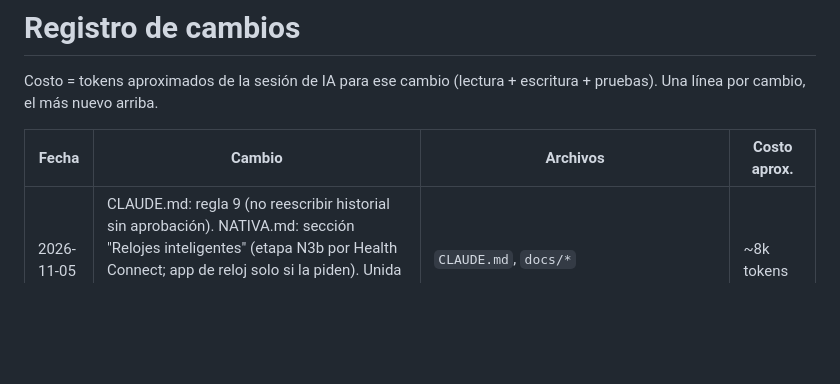
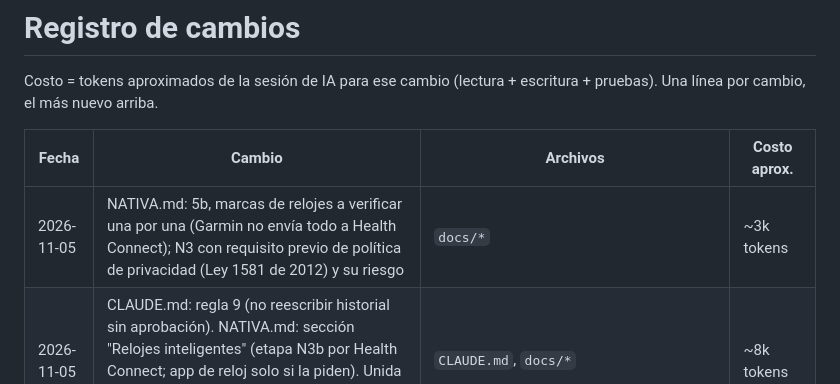
Before and after one commit to elbracho1503/mirun, a Markdown page: docs/CAMBIOS.md, the part around the change. GitHub-like rendering; blank space fills up the shorter version.

```diff
--- a/docs/CAMBIOS.md
+++ b/docs/CAMBIOS.md
@@ -5,6 +5,7 @@ Una línea por cambio, el más nuevo arriba.
 
 | Fecha | Cambio | Archivos | Costo aprox. |
 |---|---|---|---|
+| 2026-11-05 | NATIVA.md: 5b, marcas de relojes a verificar una por una (Garmin no envía todo a Health Connect); N3 con requisito previo de política de privacidad (Ley 1581 de 2012) y su riesgo | `docs/*` | ~3k tokens |
 | 2026-11-05 | CLAUDE.md: regla 9 (no reescribir historial sin aprobación). NATIVA.md: sección "Relojes inteligentes" (etapa N3b por Health Connect; app de reloj solo si la piden). Unida a main y publicada `prueba/pendientes` (caché v21) | `CLAUDE.md`, `docs/*` | ~8k tokens |
 | 2026-11-05 | Rama `prueba/pendientes`: caché v20 → v21 (una sola vez, por 16b, 9c, 6c y 6d) | `sw.js` | ~1k tokens |
 | 2026-11-05 | Rama `prueba/pendientes`: `docs/NATIVA.md`, plan de app nativa con Capacitor (instalación, qué cambia, migración por copia, Health Connect, GPS con pantalla apagada, riesgos, etapas N0–N4). Sin instalar nada | `docs/*`, `CLAUDE.md` | ~15k tokens |
```
Also changed, not shown: docs/NATIVA.md (+6 -4 lines).
